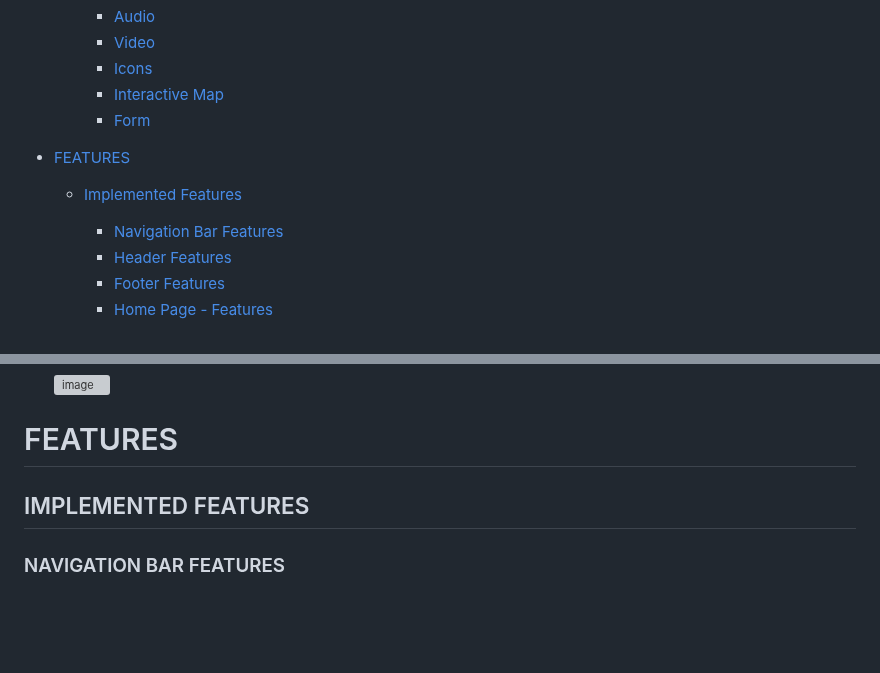
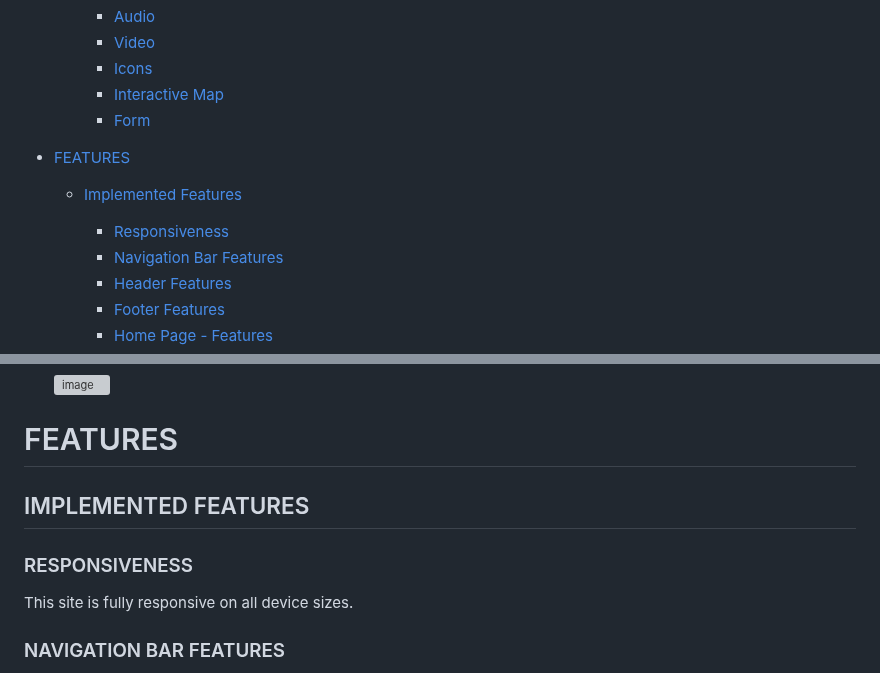
Before and after one commit to Ethra8/history_beyond_myth, a Markdown page: README.md, 2 parts joined by grey strips. Drawn GitHub-style; blank space fills up the shorter version; grey boxes are pictures that could not be loaded.

Commit message:
add responsiveness to features, updated table of contents

```diff
--- a/README.md
+++ b/README.md
@@ -112,6 +112,7 @@ EDNA TORRES MUNILL
 - [FEATURES](#features)
 
     * [Implemented Features](#implemented-features)
+        + [Responsiveness](#responsiveness)
         + [Navigation Bar Features](#navigation-bar-features)
         + [Header Features](#header-features)
         + [Footer Features](#footer-features)
@@ -921,7 +922,12 @@ Provides the user with an error page that follows the same line of design as the
 
 
 # FEATURES
+
 ## IMPLEMENTED FEATURES
+
+### RESPONSIVENESS
+This site is fully responsive on all device sizes.
+
 ### NAVIGATION BAR FEATURES
 - It is **featured on all pages**, including the error page, allowing easy navigation through all the site, preventing the user to having to use the 'back' button on the browser to revert back to previous pages.
 - It **includes links** to all pages (*Home Page*, *Arthur*, *Avalon*, *Sign-up*). The  *Logo* links to the *Home Page*, as some users will prefer to click on it, instead of clicking on the corresponding link.
```
